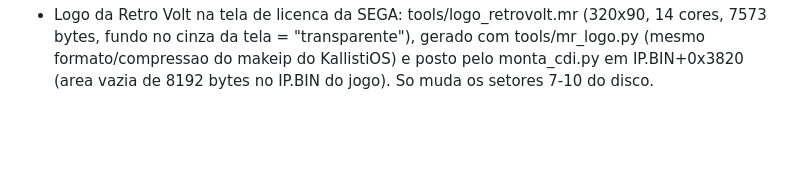
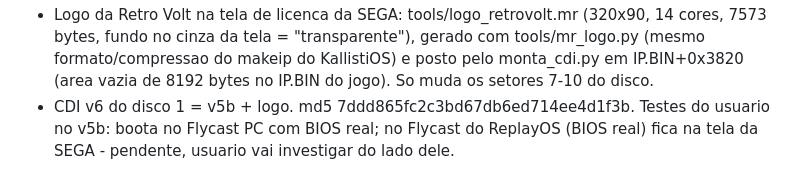
Before and after one commit to Kyllemn/PS2TVCRT, a Markdown page: blackmatrix-trad/ANALISE.md, the part around the change. GitHub-like rendering; blank space fills up the shorter version.

Commit message:
blackmatrix: CDI v6 do disco 1 (com logo)
Co-Authored-By: Claude Opus 5.5 <noreply@anthropic.com>
Claude-Session: https://claude.ai/code/session_013oXuvB1yyyPjaNDGtAhqEA

```diff
--- a/blackmatrix-trad/ANALISE.md
+++ b/blackmatrix-trad/ANALISE.md
@@ -203,3 +203,5 @@ as falas dubladas (PROLOGUE, MS*) nao tem legenda nenhuma. Opcional: legendar ao
 - Logo da Retro Volt na tela de licenca da SEGA: tools/logo_retrovolt.mr (320x90, 14 cores, 7573 bytes, fundo no cinza
   da tela = "transparente"), gerado com tools/mr_logo.py (mesmo formato/compressao do makeip do KallistiOS) e posto pelo
   monta_cdi.py em IP.BIN+0x3820 (area vazia de 8192 bytes no IP.BIN do jogo). So muda os setores 7-10 do disco.
+- CDI v6 do disco 1 = v5b + logo. md5 7ddd865fc2c3bd67db6ed714ee4d1f3b. Testes do usuario no v5b: boota no Flycast PC
+  com BIOS real; no Flycast do ReplayOS (BIOS real) fica na tela da SEGA - pendente, usuario vai investigar do lado dele.
```
